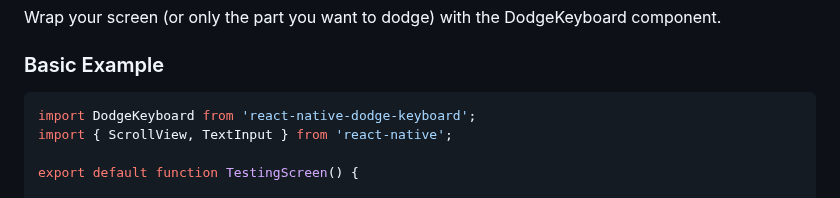
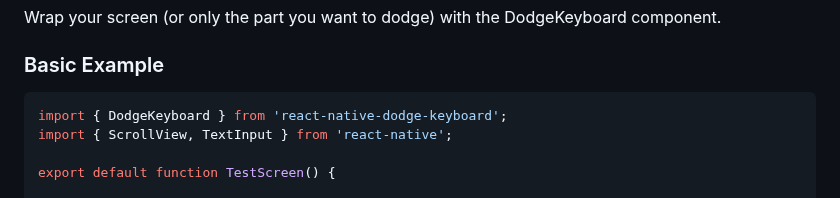
Before and after one commit to deflexable/react-native-dodge-keyboard, a Markdown page: README.md, the part around one of its changes. Drawn GitHub-style.

````diff
--- a/README.md
+++ b/README.md
@@ -34,10 +39,10 @@ Wrap your screen (or only the part you want to dodge) with the DodgeKeyboard com
 ### Basic Example
 
 ```js
-import DodgeKeyboard from 'react-native-dodge-keyboard';
+import { DodgeKeyboard } from 'react-native-dodge-keyboard';
 import { ScrollView, TextInput } from 'react-native';
 
-export default function TestingScreen() {
+export default function TestScreen() {
 
   return (
     <DodgeKeyboard>
````
Also changed, not shown: other parts of README.md (+36 -3 lines), screenshots/static.gif (added), 10 other files.
